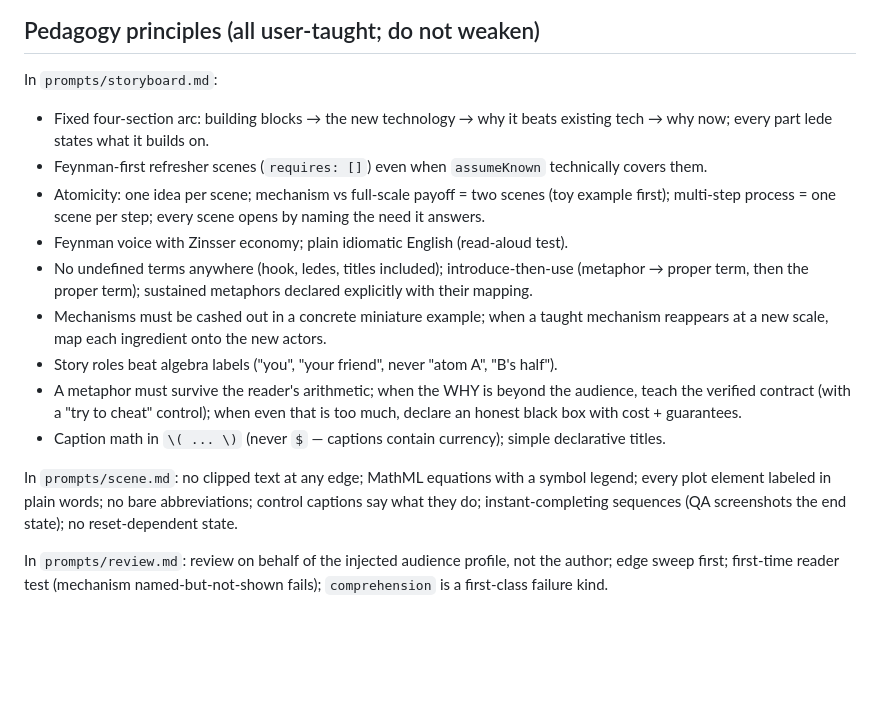
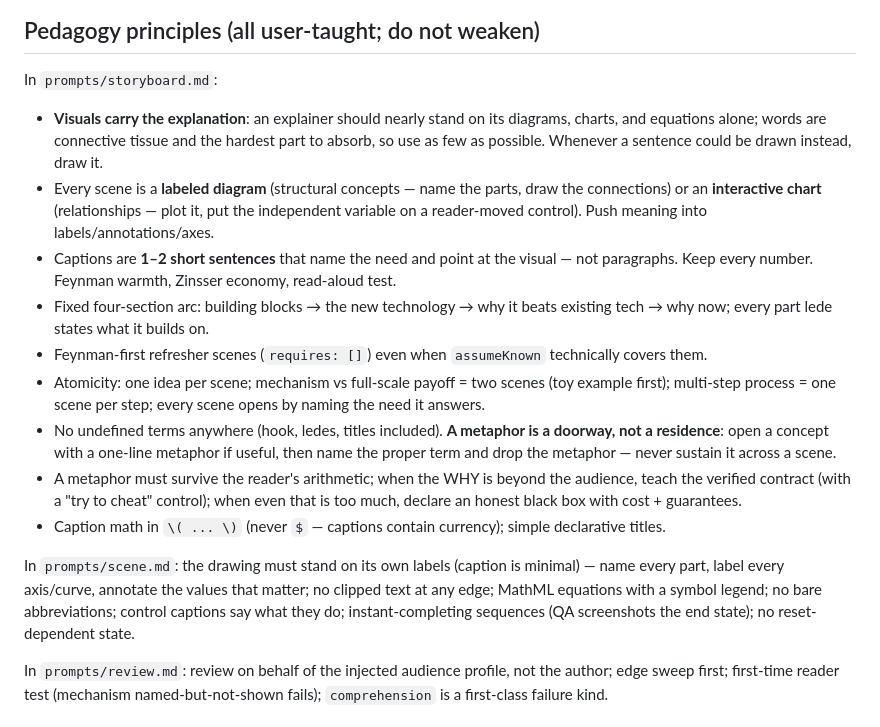
Before and after one commit to dpetkevich/explainer, a Markdown page: CLAUDE.md, the part around the change. Rendered like a GitHub page; blank space fills up the shorter version.

```diff
--- a/CLAUDE.md
+++ b/CLAUDE.md
@@ -20,17 +20,17 @@ Models are overridable via `PLANNING_MODEL`, `CODEGEN_MODEL`, `REVIEW_MODEL`.
 ## Pedagogy principles (all user-taught; do not weaken)
 
 In `prompts/storyboard.md`:
+- **Visuals carry the explanation**: an explainer should nearly stand on its diagrams, charts, and equations alone; words are connective tissue and the hardest part to absorb, so use as few as possible. Whenever a sentence could be drawn instead, draw it.
+- Every scene is a **labeled diagram** (structural concepts — name the parts, draw the connections) or an **interactive chart** (relationships — plot it, put the independent variable on a reader-moved control). Push meaning into labels/annotations/axes.
+- Captions are **1–2 short sentences** that name the need and point at the visual — not paragraphs. Keep every number. Feynman warmth, Zinsser economy, read-aloud test.
 - Fixed four-section arc: building blocks → the new technology → why it beats existing tech → why now; every part lede states what it builds on.
 - Feynman-first refresher scenes (`requires: []`) even when `assumeKnown` technically covers them.
 - Atomicity: one idea per scene; mechanism vs full-scale payoff = two scenes (toy example first); multi-step process = one scene per step; every scene opens by naming the need it answers.
-- Feynman voice with Zinsser economy; plain idiomatic English (read-aloud test).
-- No undefined terms anywhere (hook, ledes, titles included); introduce-then-use (metaphor → proper term, then the proper term); sustained metaphors declared explicitly with their mapping.
-- Mechanisms must be cashed out in a concrete miniature example; when a taught mechanism reappears at a new scale, map each ingredient onto the new actors.
-- Story roles beat algebra labels ("you", "your friend", never "atom A", "B's half").
+- No undefined terms anywhere (hook, ledes, titles included). **A metaphor is a doorway, not a residence**: open a concept with a one-line metaphor if useful, then name the proper term and drop the metaphor — never sustain it across a scene.
 - A metaphor must survive the reader's arithmetic; when the WHY is beyond the audience, teach the verified contract (with a "try to cheat" control); when even that is too much, declare an honest black box with cost + guarantees.
 - Caption math in `\( ... \)` (never `$` — captions contain currency); simple declarative titles.
 
-In `prompts/scene.md`: no clipped text at any edge; MathML equations with a symbol legend; every plot element labeled in plain words; no bare abbreviations; control captions say what they do; instant-completing sequences (QA screenshots the end state); no reset-dependent state.
+In `prompts/scene.md`: the drawing must stand on its own labels (caption is minimal) — name every part, label every axis/curve, annotate the values that matter; no clipped text at any edge; MathML equations with a symbol legend; no bare abbreviations; control captions say what they do; instant-completing sequences (QA screenshots the end state); no reset-dependent state.
 
 In `prompts/review.md`: review on behalf of the injected audience profile, not the author; edge sweep first; first-time reader test (mechanism named-but-not-shown fails); `comprehension` is a first-class failure kind.
 
```
Also changed, not shown: prompts/scene.md (+1 -1 lines), prompts/storyboard.md (+7 -3 lines).
